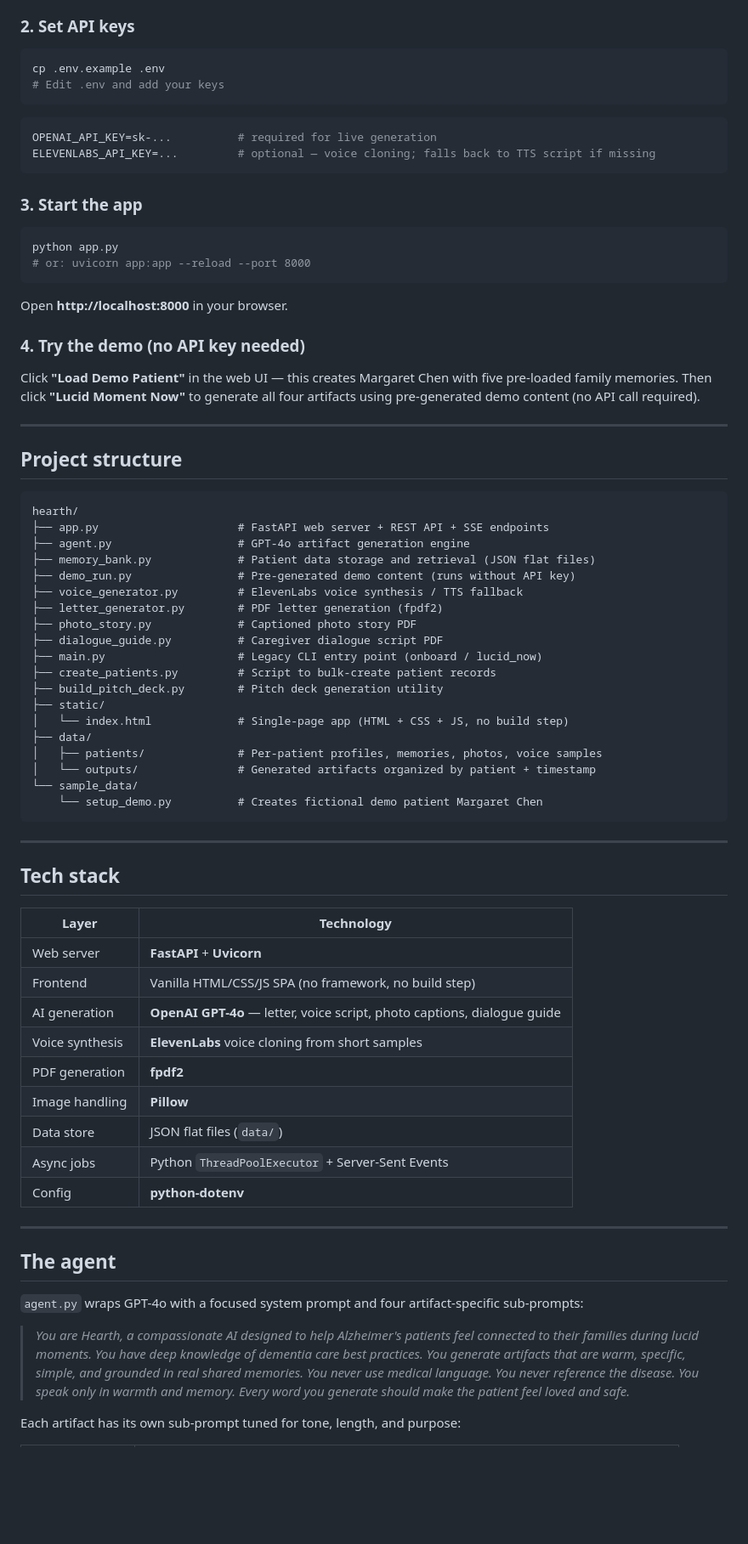
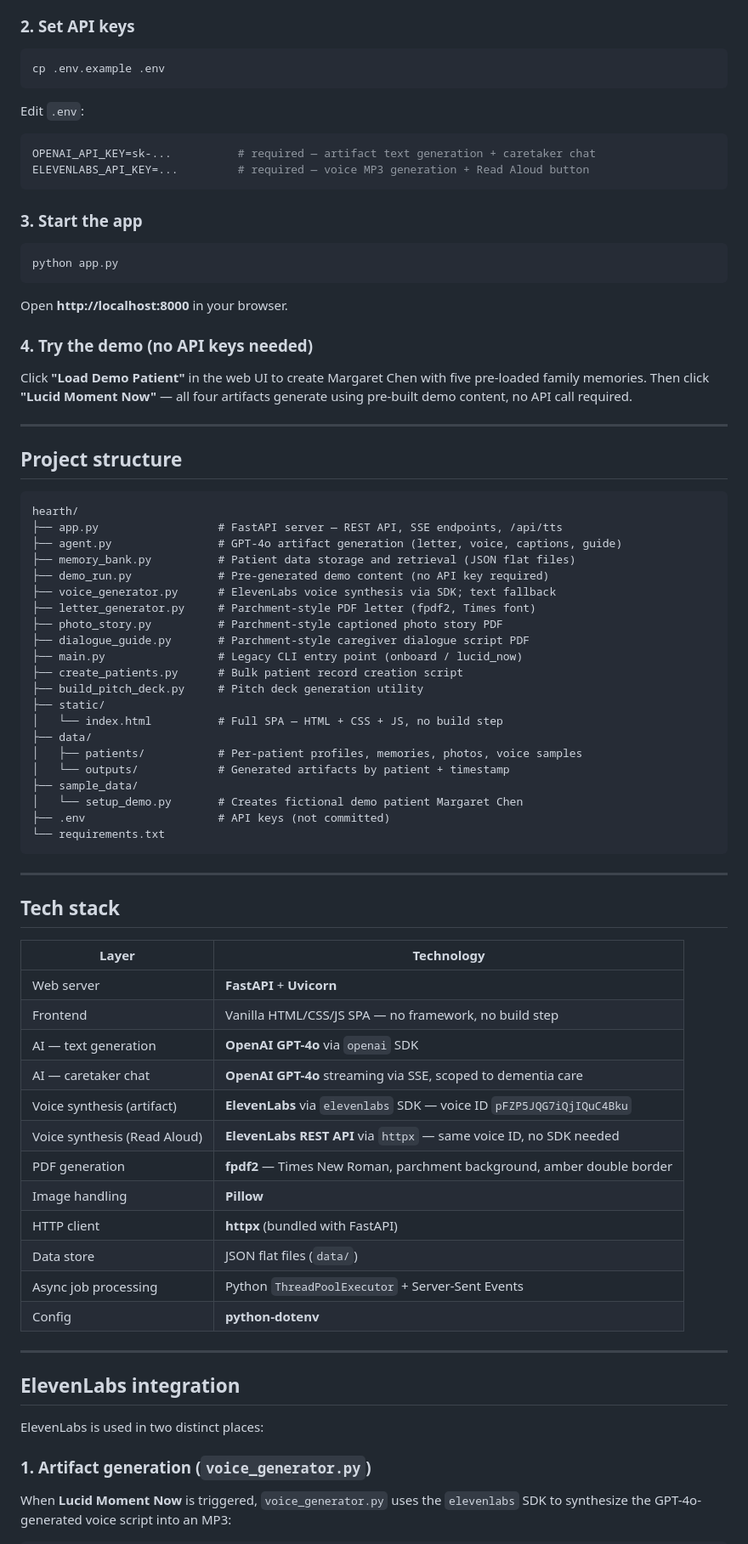
Before and after one commit to gajulanikhil/hearth-ai, a Markdown page: README.md, the part around one of its changes. Shown at 85% size. GitHub-like rendering; blank space fills up the shorter version.

Commit message:
Updated readme with latest changes - Build V1

````diff
--- a/README.md
+++ b/README.md
@@ -112,26 +123,26 @@ pip install -r requirements.txt
 
 ```bash
 cp .env.example .env
-# Edit .env and add your keys
 ```
 
+Edit `.env`:
+
 ```env
-OPENAI_API_KEY=sk-...          # required for live generation
-ELEVENLABS_API_KEY=...         # optional — voice cloning; falls back to TTS script if missing
+OPENAI_API_KEY=sk-...          # required — artifact text generation + caretaker chat
+ELEVENLABS_API_KEY=...         # required — voice MP3 generation + Read Aloud button
 ```
 
 ### 3. Start the app
 
 ```bash
 python app.py
-# or: uvicorn app:app --reload --port 8000
 ```
 
 Open **http://localhost:8000** in your browser.
 
-### 4. Try the demo (no API key needed)
+### 4. Try the demo (no API keys needed)
 
-Click **"Load Demo Patient"** in the web UI — this creates Margaret Chen with five pre-loaded family memories. Then click **"Lucid Moment Now"** to generate all four artifacts using pre-generated demo content (no API call required).
+Click **"Load Demo Patient"** in the web UI to create Margaret Chen with five pre-loaded family memories. Then click **"Lucid Moment Now"** — all four artifacts generate using pre-built demo content, no API call required.
 
 ---
 
@@ -139,24 +150,26 @@ Click **"Load Demo Patient"** in the web UI — this creates Margaret Chen with
 
 ```
 hearth/
-├── app.py                     # FastAPI web server + REST API + SSE endpoints
-├── agent.py                   # GPT-4o artifact generation engine
-├── memory_bank.py             # Patient data storage and retrieval (JSON flat files)
-├── demo_run.py                # Pre-generated demo content (runs without API key)
-├── voice_generator.py         # ElevenLabs voice synthesis / TTS fallback
-├── letter_generator.py        # PDF letter generation (fpdf2)
-├── photo_story.py             # Captioned photo story PDF
-├── dialogue_guide.py          # Caregiver dialogue script PDF
-├── main.py                    # Legacy CLI entry point (onboard / lucid_now)
-├── create_patients.py         # Script to bulk-create patient records
-├── build_pitch_deck.py        # Pitch deck generation utility
+├── app.py                  # FastAPI server — REST API, SSE endpoints, /api/tts
+├── agent.py                # GPT-4o artifact generation (letter, voice, captions, guide)
+├── memory_bank.py          # Patient data storage and retrieval (JSON flat files)
+├── demo_run.py             # Pre-generated demo content (no API key required)
+├── voice_generator.py      # ElevenLabs voice synthesis via SDK; text fallback
+├── letter_generator.py     # Parchment-style PDF letter (fpdf2, Times font)
+├── photo_story.py          # Parchment-style captioned photo story PDF
+├── dialogue_guide.py       # Parchment-style caregiver dialogue script PDF
+├── main.py                 # Legacy CLI entry point (onboard / lucid_now)
+├── create_patients.py      # Bulk patient record creation script
+├── build_pitch_deck.py     # Pitch deck generation utility
 ├── static/
-│   └── index.html             # Single-page app (HTML + CSS + JS, no build step)
+│   └── index.html          # Full SPA — HTML + CSS + JS, no build step
 ├── data/
-│   ├── patients/              # Per-patient profiles, memories, photos, voice samples
-│   └── outputs/               # Generated artifacts organized by patient + timestamp
-└── sample_data/
-    └── setup_demo.py          # Creates fictional demo patient Margaret Chen
+│   ├── patients/           # Per-patient profiles, memories, photos, voice samples
+│   └── outputs/            # Generated artifacts by patient + timestamp
+├── sample_data/
+│   └── setup_demo.py       # Creates fictional demo patient Margaret Chen
+├── .env                    # API keys (not committed)
+└── requirements.txt
 ```
 
 ---
@@ -166,22 +179,25 @@ hearth/
 | Layer | Technology |
 |---|---|
 | Web server | **FastAPI** + **Uvicorn** |
-| Frontend | Vanilla HTML/CSS/JS SPA (no framework, no build step) |
-| AI generation | **OpenAI GPT-4o** — letter, voice script, photo captions, dialogue guide |
-| Voice synthesis | **ElevenLabs** voice cloning from short samples |
-| PDF generation | **fpdf2** |
+| Frontend | Vanilla HTML/CSS/JS SPA — no framework, no build step |
+| AI — text generation | **OpenAI GPT-4o** via `openai` SDK |
+| AI — caretaker chat | **OpenAI GPT-4o** streaming via SSE, scoped to dementia care |
+| Voice synthesis (artifact) | **ElevenLabs** via `elevenlabs` SDK — voice ID `pFZP5JQG7iQjIQuC4Bku` |
+| Voice synthesis (Read Aloud) | **ElevenLabs REST API** via `httpx` — same voice ID, no SDK needed |
+| PDF generation | **fpdf2** — Times New Roman, parchment background, amber double border |
 | Image handling | **Pillow** |
+| HTTP client | **httpx** (bundled with FastAPI) |
 | Data store | JSON flat files (`data/`) |
-| Async jobs | Python `ThreadPoolExecutor` + Server-Sent Events |
+| Async job processing | Python `ThreadPoolExecutor` + Server-Sent Events |
 | Config | **python-dotenv** |
 
 ---
 
-## The agent
+## ElevenLabs integration
 
-`agent.py` wraps GPT-4o with a focused system prompt and four artifact-specific sub-prompts:
+ElevenLabs is used in two distinct places:
 
-> *You are Hearth, a compassionate AI designed to help Alzheimer's patients feel connected to their families during lucid moments. You have deep knowledge of dementia care best practices. You generate artifacts that are warm, specific, simple, and grounded in real shared memories. You never use medical language. You never reference the disease. You speak only in warmth and memory. Every word you generate should make the patient feel loved and safe.*
+### 1. Artifact generation (`voice_generator.py`)
 
-Each artifact has its own sub-prompt tuned for tone, length, and purpose:
+When **Lucid Moment Now** is triggered, `voice_generator.py` uses the `elevenlabs` SDK to synthesize the GPT-4o-generated voice script into an MP3:
 
````
Also changed, not shown: other parts of README.md (+123 -57 lines).
